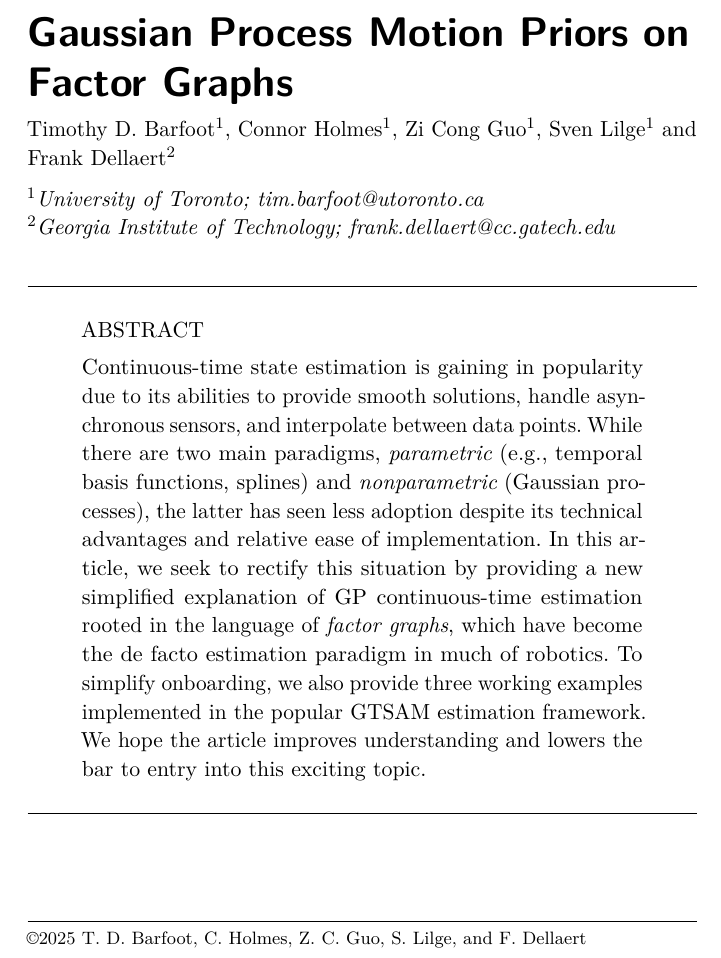
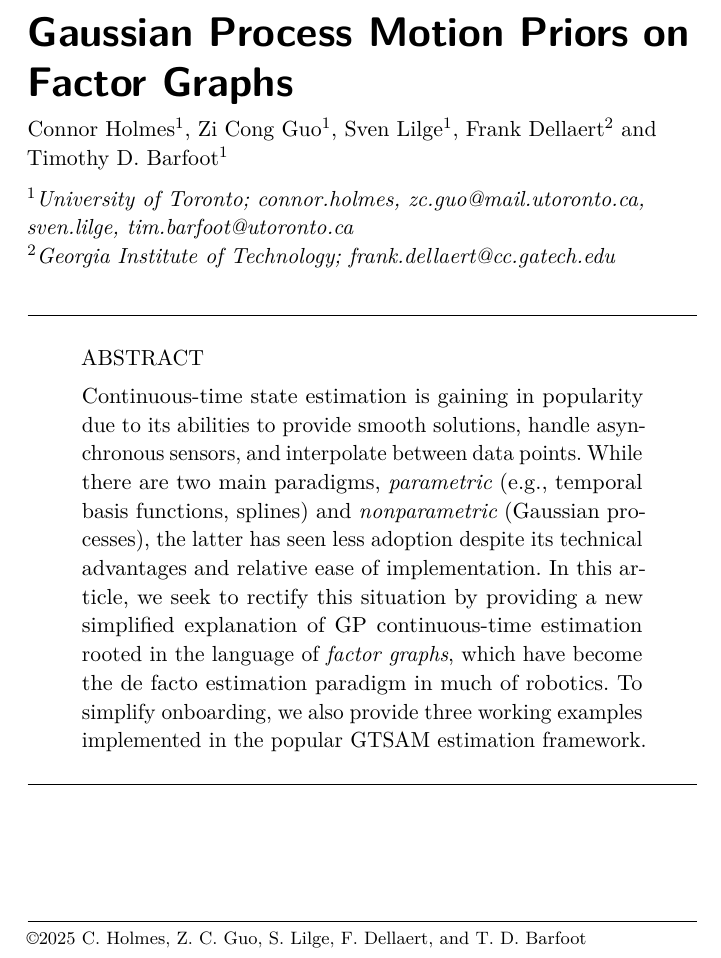
Before and after one commit to utiasASRL/2025-fnt-ctfg, a LaTeX thesis (latex/main.tex): part of page 4 of 89 before the commit and part of page 4 of 69 after it, cut so that both start at the same text. Compiled offline with pdfLaTeX; a LaTeX package or settings file that is missing is left out.

Commit message:
changed author order to put Tim last

```diff
--- a/latex/main.tex
+++ b/latex/main.tex
@@ -68,20 +68,22 @@
 %if there are many author twocolumn mode can be activated.
 %\booltrue{authortwocolumn} %SEE DOCUMENTATION
 \maintitleauthorlist{
-Timothy D. Barfoot \\
 {\sffamily\bfseries Connor Holmes} \\
 {\sffamily\bfseries Zi Cong Guo} \\
 {\sffamily\bfseries Sven Lilge} \\
 University of Toronto \\
 \and
 Frank Dellaert \\
-Georgia Institute of Technology
+Georgia Institute of Technology \\
+\and
+Timothy D. Barfoot \\
+University of Toronto
 }
 
 %ISSUE DATA AS PROVIDED BY NOW
 \issuesetup
 {%
- copyrightowner={T.~D.~Barfoot, C.~Holmes, Z.~C.~Guo, S.~Lilge, and F.~Dellaert},
+ copyrightowner={C.~Holmes, Z.~C.~Guo, S.~Lilge, F.~Dellaert, and T.~D.~Barfoot},
  volume        = xx,
  issue         = xx,
  pubyear       = 2025,
@@ -101,13 +103,13 @@ Georgia Institute of Technology
 \usepackage{mwe}
 
 %AUTHORS FOR ABSTRACT PAGE
-\author[1]{Barfoot, Timothy D.}
 \author[1]{Holmes, Connor}
 \author[1]{Guo, Zi Cong}
 \author[1]{Lilge, Sven}
 \author[2]{Dellaert, Frank}
+\author[1]{Barfoot, Timothy D.}
 
-\affil[1]{University of Toronto; tim.barfoot@utoronto.ca}
+\affil[1]{University of Toronto; {connor.holmes, zc.guo}@mail.utoronto.ca, {sven.lilge, tim.barfoot}@utoronto.ca}
 \affil[2]{Georgia Institute of Technology; frank.dellaert@cc.gatech.edu}
 
 \articledatabox{\nowfntstandardcitation}
@@ -138,7 +140,7 @@ Georgia Institute of Technology
 \makeabstracttitle
 
 \begin{abstract}
-Continuous-time state estimation is gaining in popularity due to its abilities to provide smooth solutions, handle asynchronous sensors, and interpolate between data points.  While there are two main paradigms, {\em parametric} (e.g., temporal basis functions, splines) and {\em nonparametric} (Gaussian processes), the latter has seen less adoption despite its technical advantages and relative ease of implementation.  In this article, we seek to rectify this situation by providing a new simplified explanation of GP continuous-time estimation rooted in the language of {\em factor graphs}, which have become the de facto estimation paradigm in much of robotics.  To simplify onboarding, we also provide three working examples implemented in the popular GTSAM estimation framework.  We hope the article improves understanding and lowers the bar to entry into this exciting topic.
+Continuous-time state estimation is gaining in popularity due to its abilities to provide smooth solutions, handle asynchronous sensors, and interpolate between data points.  While there are two main paradigms, {\em parametric} (e.g., temporal basis functions, splines) and {\em nonparametric} (Gaussian processes), the latter has seen less adoption despite its technical advantages and relative ease of implementation.  In this article, we seek to rectify this situation by providing a new simplified explanation of GP continuous-time estimation rooted in the language of {\em factor graphs}, which have become the de facto estimation paradigm in much of robotics.  To simplify onboarding, we also provide three working examples implemented in the popular GTSAM estimation framework.
 
 \end{abstract}
 
```
Also changed, not shown: latex/main.tex (2 more changed lines), 3 other files.
